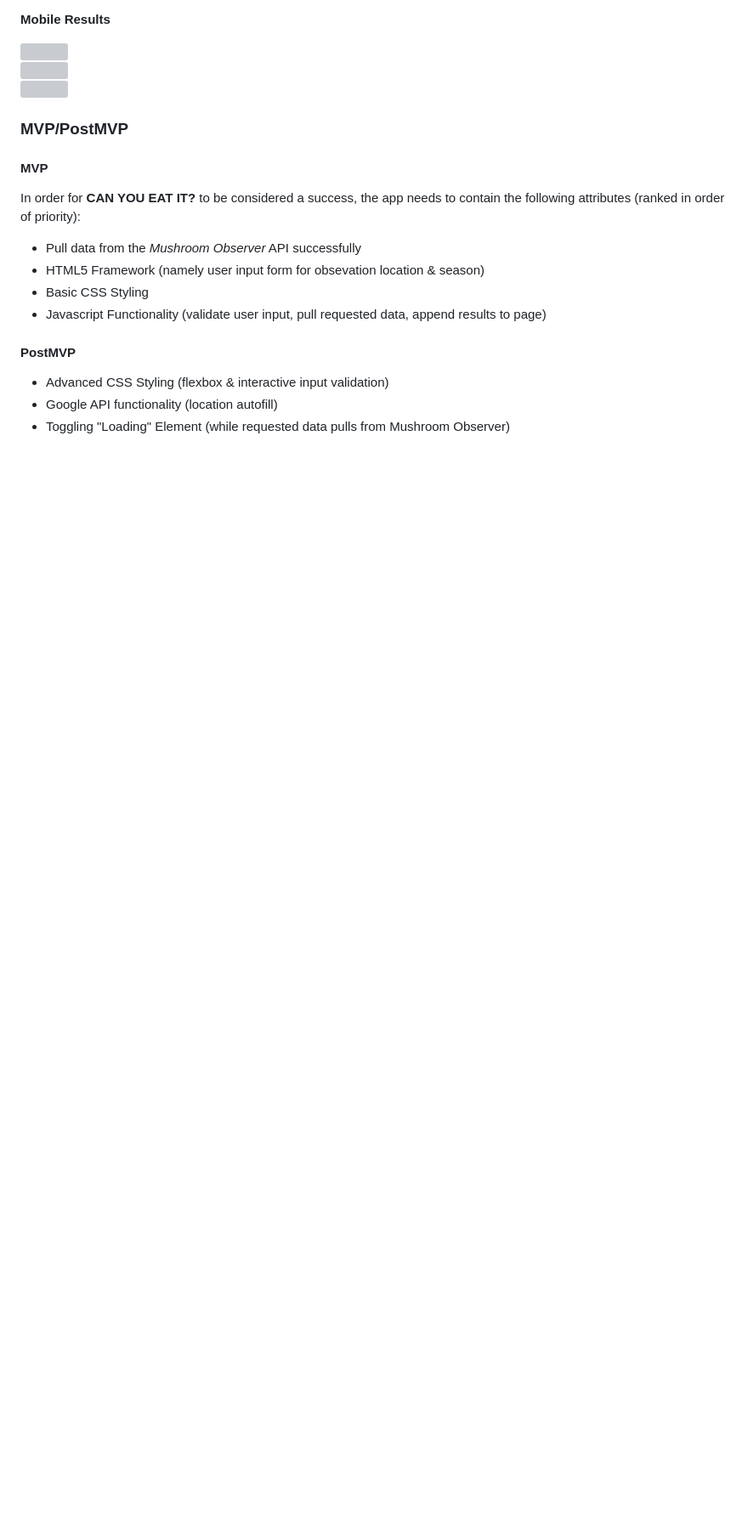
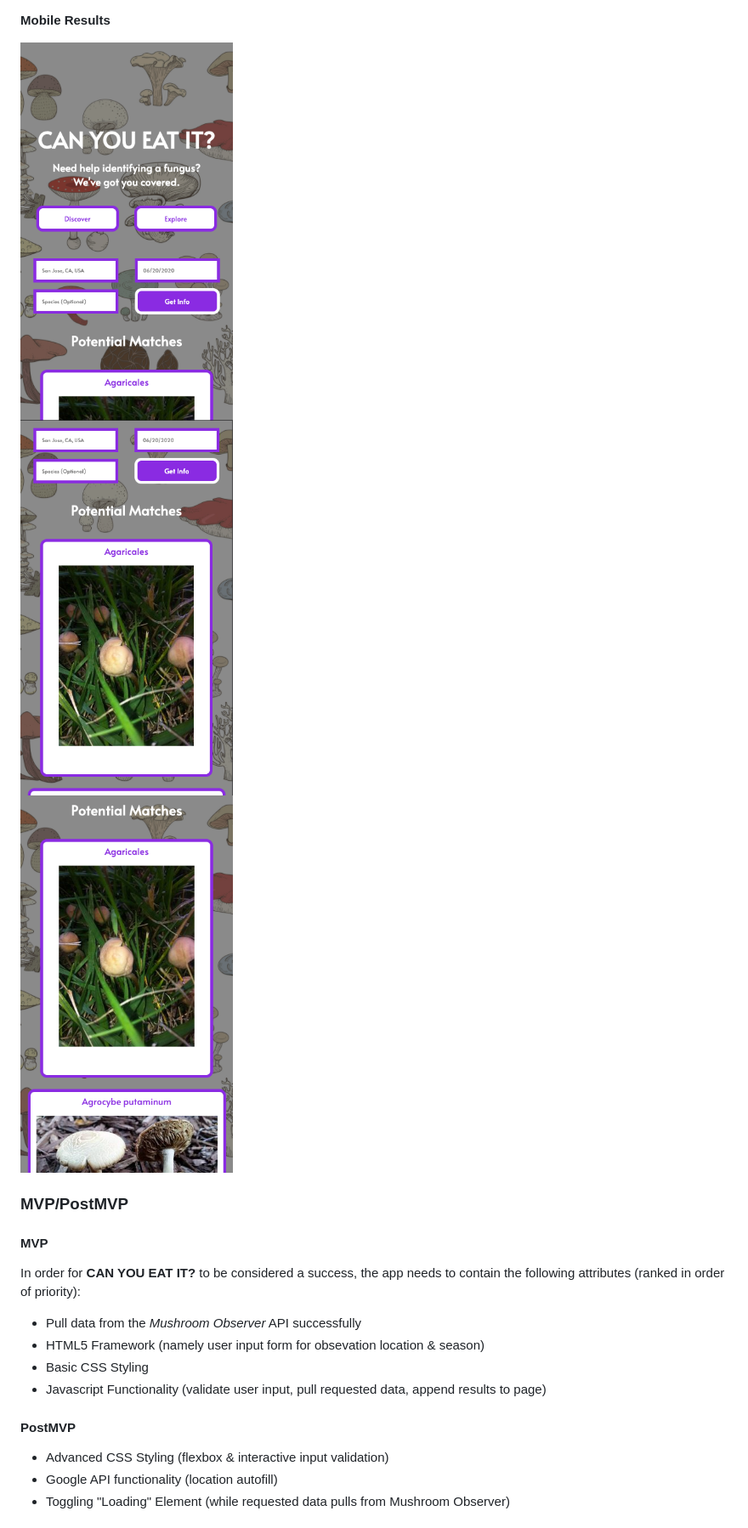
Before and after one commit to tylerhuyser/CanYouEatItFungusIdentificationApp, a Markdown page: README.md, the part around one of its changes. Shown at 85% size. Rendered like a GitHub page; blank space fills up the shorter version; grey boxes are pictures that could not be loaded.

```diff
--- a/README.md
+++ b/README.md
@@ -138,9 +138,9 @@ create_table "locations", id: :integer, options: "ENGINE=InnoDB DEFAULT CHARSET=
 **Mobile Results**
 
 <div>
-<img src="https://github.com/tylerhuyser/CanYouEatItFungusIdentificationApp/blob/master/ReadME_Images/Wireframe_Images/Mobile_results_pt.1.png" width="30%" /> <br>
-<img src="https://github.com/tylerhuyser/CanYouEatItFungusIdentificationApp/blob/master/ReadME_Images/Wireframe_Images/Mobile_results_pt.2.png" width="30%" /> <br>
-<img src="https://github.com/tylerhuyser/CanYouEatItFungusIdentificationApp/blob/master/ReadME_Images/Wireframe_Images/Mobile_results_pt.3.png" width="30%" />
+<img src="https://github.com/tylerhuyser/CanYouEatItFungusIdentificationApp/blob/master/images/Wireframe_Images/Mobile_results_pt.1.png" width="30%" /> <br>
+<img src="https://github.com/tylerhuyser/CanYouEatItFungusIdentificationApp/blob/master/images/Wireframe_Images/Mobile_results_pt.2.png" width="30%" /> <br>
+<img src="https://github.com/tylerhuyser/CanYouEatItFungusIdentificationApp/blob/master/images/Wireframe_Images/Mobile_results_pt.3.png" width="30%" />
 </div>
 
 ### MVP/PostMVP
```
Also changed, not shown: other parts of README.md (+9 -9 lines).
